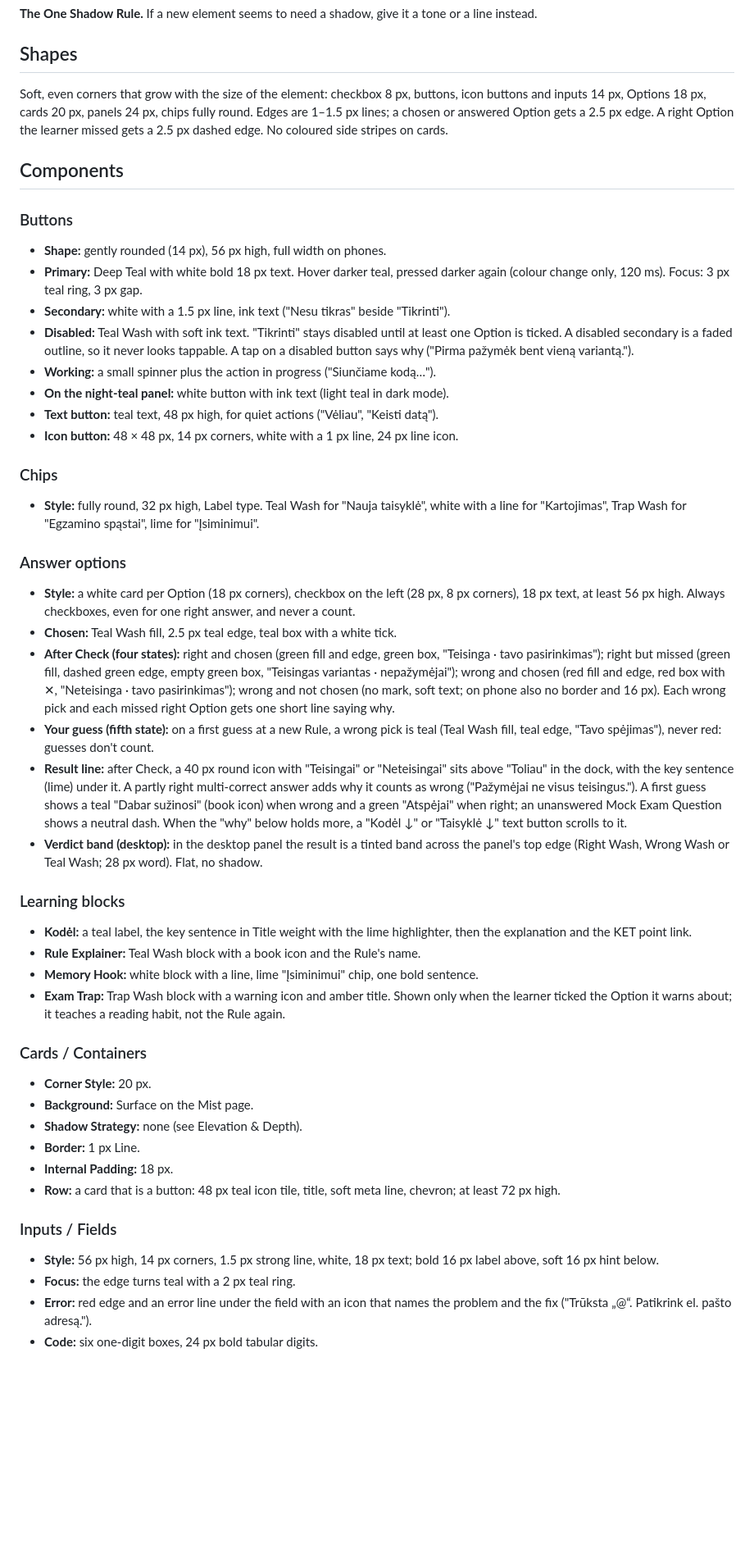
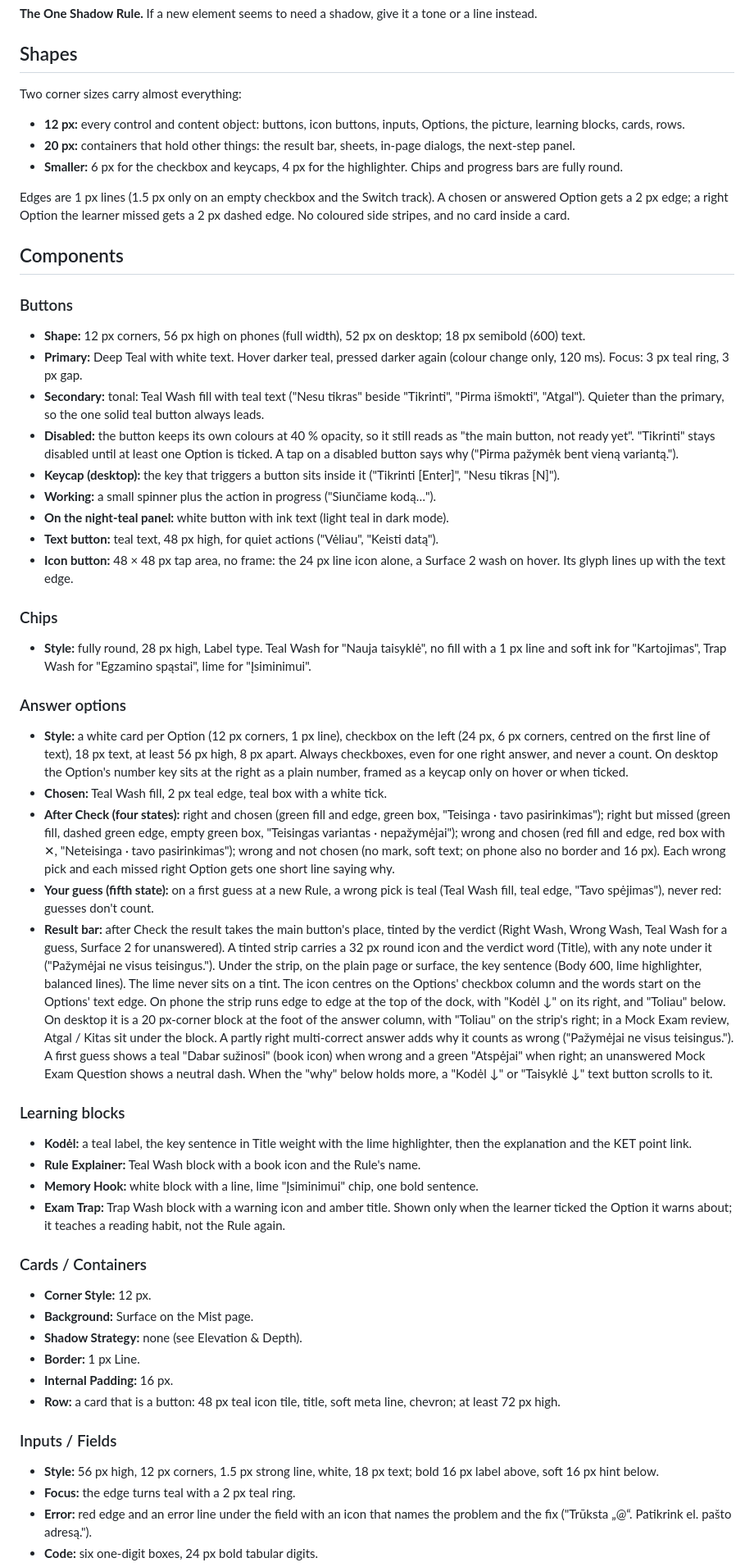
Before and after one commit to Whirlywack/ketgo-web, a Markdown page: DESIGN.md, the part around one of its changes. Shown at 82% size. Drawn GitHub-style; blank space fills up the shorter version.

```diff
--- a/DESIGN.md
+++ b/DESIGN.md
@@ -279,30 +317,35 @@ Flat by default. Surfaces separate by tone (mist page, white surface, teal wash)
 
 ## Shapes
 
-Soft, even corners that grow with the size of the element: checkbox 8 px, buttons, icon buttons and inputs 14 px, Options 18 px, cards 20 px, panels 24 px, chips fully round. Edges are 1–1.5 px lines; a chosen or answered Option gets a 2.5 px edge. A right Option the learner missed gets a 2.5 px dashed edge. No coloured side stripes on cards.
+Two corner sizes carry almost everything:
+- **12 px:** every control and content object: buttons, icon buttons, inputs, Options, the picture, learning blocks, cards, rows.
+- **20 px:** containers that hold other things: the result bar, sheets, in-page dialogs, the next-step panel.
+- **Smaller:** 6 px for the checkbox and keycaps, 4 px for the highlighter. Chips and progress bars are fully round.
+
+Edges are 1 px lines (1.5 px only on an empty checkbox and the Switch track). A chosen or answered Option gets a 2 px edge; a right Option the learner missed gets a 2 px dashed edge. No coloured side stripes, and no card inside a card.
 
 ## Components
 
 ### Buttons
-- **Shape:** gently rounded (14 px), 56 px high, full width on phones.
-- **Primary:** Deep Teal with white bold 18 px text. Hover darker teal, pressed darker again (colour change only, 120 ms). Focus: 3 px teal ring, 3 px gap.
-- **Secondary:** white with a 1.5 px line, ink text ("Nesu tikras" beside "Tikrinti").
-- **Disabled:** Teal Wash with soft ink text. "Tikrinti" stays disabled until at least one Option is ticked. A disabled secondary is a faded outline, so it never looks tappable. A tap on a disabled button says why ("Pirma pažymėk bent vieną variantą.").
+- **Shape:** 12 px corners, 56 px high on phones (full width), 52 px on desktop; 18 px semibold (600) text.
+- **Primary:** Deep Teal with white text. Hover darker teal, pressed darker again (colour change only, 120 ms). Focus: 3 px teal ring, 3 px gap.
+- **Secondary:** tonal: Teal Wash fill with teal text ("Nesu tikras" beside "Tikrinti", "Pirma išmokti", "Atgal"). Quieter than the primary, so the one solid teal button always leads.
+- **Disabled:** the button keeps its own colours at 40 % opacity, so it still reads as "the main button, not ready yet". "Tikrinti" stays disabled until at least one Option is ticked. A tap on a disabled button says why ("Pirma pažymėk bent vieną variantą.").
+- **Keycap (desktop):** the key that triggers a button sits inside it ("Tikrinti [Enter]", "Nesu tikras [N]").
 - **Working:** a small spinner plus the action in progress ("Siunčiame kodą…").
 - **On the night-teal panel:** white button with ink text (light teal in dark mode).
 - **Text button:** teal text, 48 px high, for quiet actions ("Vėliau", "Keisti datą").
-- **Icon button:** 48 × 48 px, 14 px corners, white with a 1 px line, 24 px line icon.
+- **Icon button:** 48 × 48 px tap area, no frame: the 24 px line icon alone, a Surface 2 wash on hover. Its glyph lines up with the text edge.
 
 ### Chips
-- **Style:** fully round, 32 px high, Label type. Teal Wash for "Nauja taisyklė", white with a line for "Kartojimas", Trap Wash for "Egzamino spąstai", lime for "Įsiminimui".
+- **Style:** fully round, 28 px high, Label type. Teal Wash for "Nauja taisyklė", no fill with a 1 px line and soft ink for "Kartojimas", Trap Wash for "Egzamino spąstai", lime for "Įsiminimui".
 
 ### Answer options
-- **Style:** a white card per Option (18 px corners), checkbox on the left (28 px, 8 px corners), 18 px text, at least 56 px high. Always checkboxes, even for one right answer, and never a count.
-- **Chosen:** Teal Wash fill, 2.5 px teal edge, teal box with a white tick.
+- **Style:** a white card per Option (12 px corners, 1 px line), checkbox on the left (24 px, 6 px corners, centred on the first line of text), 18 px text, at least 56 px high, 8 px apart. Always checkboxes, even for one right answer, and never a count. On desktop the Option's number key sits at the right as a plain number, framed as a keycap only on hover or when ticked.
+- **Chosen:** Teal Wash fill, 2 px teal edge, teal box with a white tick.
 - **After Check (four states):** right and chosen (green fill and edge, green box, "Teisinga · tavo pasirinkimas"); right but missed (green fill, dashed green edge, empty green box, "Teisingas variantas · nepažymėjai"); wrong and chosen (red fill and edge, red box with ✕, "Neteisinga · tavo pasirinkimas"); wrong and not chosen (no mark, soft text; on phone also no border and 16 px). Each wrong pick and each missed right Option gets one short line saying why.
 - **Your guess (fifth state):** on a first guess at a new Rule, a wrong pick is teal (Teal Wash fill, teal edge, "Tavo spėjimas"), never red: guesses don't count.
-- **Result line:** after Check, a 40 px round icon with "Teisingai" or "Neteisingai" sits above "Toliau" in the dock, with the key sentence (lime) under it. A partly right multi-correct answer adds why it counts as wrong ("Pažymėjai ne visus teisingus."). A first guess shows a teal "Dabar sužinosi" (book icon) when wrong and a green "Atspėjai" when right; an unanswered Mock Exam Question shows a neutral dash. When the "why" below holds more, a "Kodėl ↓" or "Taisyklė ↓" text button scrolls to it.
-- **Verdict band (desktop):** in the desktop panel the result is a tinted band across the panel's top edge (Right Wash, Wrong Wash or Teal Wash; 28 px word). Flat, no shadow.
+- **Result bar:** after Check the result takes the main button's place, tinted by the verdict (Right Wash, Wrong Wash, Teal Wash for a guess, Surface 2 for unanswered). A tinted strip carries a 32 px round icon and the verdict word (Title), with any note under it ("Pažymėjai ne visus teisingus."). Under the strip, on the plain page or surface, the key sentence (Body 600, lime highlighter, balanced lines). The lime never sits on a tint. The icon centres on the Options' checkbox column and the words start on the Options' text edge. On phone the strip runs edge to edge at the top of the dock, with "Kodėl ↓" on its right, and "Toliau" below. On desktop it is a 20 px-corner block at the foot of the answer column, with "Toliau" on the strip's right; in a Mock Exam review, Atgal / Kitas sit under the block. A partly right multi-correct answer adds why it counts as wrong ("Pažymėjai ne visus teisingus."). A first guess shows a teal "Dabar sužinosi" (book icon) when wrong and a green "Atspėjai" when right; an unanswered Mock Exam Question shows a neutral dash. When the "why" below holds more, a "Kodėl ↓" or "Taisyklė ↓" text button scrolls to it.
 
 ### Learning blocks
 - **Kodėl:** a teal label, the key sentence in Title weight with the lime highlighter, then the explanation and the KET point link.
@@ -311,15 +354,15 @@ Soft, even corners that grow with the size of the element: checkbox 8 px, button
 - **Exam Trap:** Trap Wash block with a warning icon and amber title. Shown only when the learner ticked the Option it warns about; it teaches a reading habit, not the Rule again.
 
 ### Cards / Containers
-- **Corner Style:** 20 px.
+- **Corner Style:** 12 px.
 - **Background:** Surface on the Mist page.
 - **Shadow Strategy:** none (see Elevation & Depth).
 - **Border:** 1 px Line.
-- **Internal Padding:** 18 px.
+- **Internal Padding:** 16 px.
 - **Row:** a card that is a button: 48 px teal icon tile, title, soft meta line, chevron; at least 72 px high.
 
 ### Inputs / Fields
-- **Style:** 56 px high, 14 px corners, 1.5 px strong line, white, 18 px text; bold 16 px label above, soft 16 px hint below.
+- **Style:** 56 px high, 12 px corners, 1.5 px strong line, white, 18 px text; bold 16 px label above, soft 16 px hint below.
 - **Focus:** the edge turns teal with a 2 px teal ring.
 - **Error:** red edge and an error line under the field with an icon that names the problem and the fix ("Trūksta „@“. Patikrink el. pašto adresą.").
 - **Code:** six one-digit boxes, 24 px bold tabular digits.
```
Also changed, not shown: other parts of DESIGN.md (+83 -42 lines).
